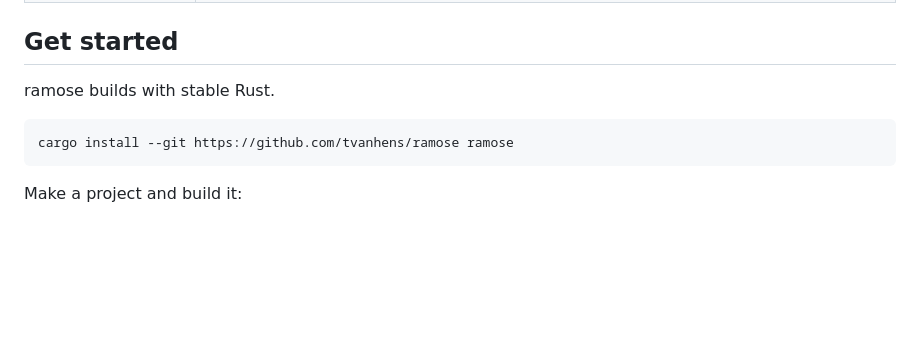
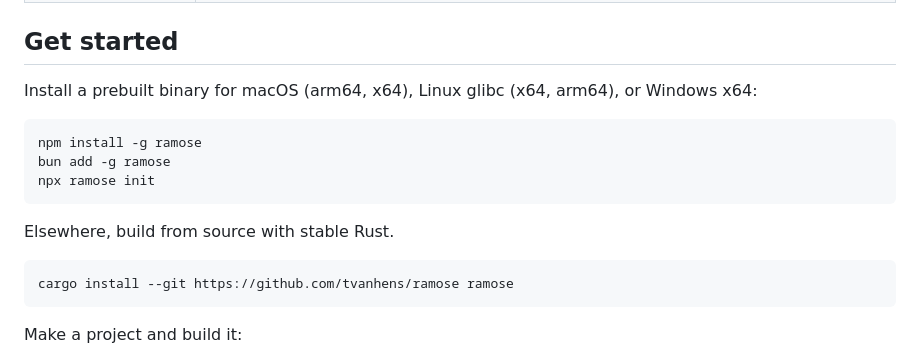
Before and after one commit to tvanhens/artscript, a Markdown page: README.md, the part around the change. Rendered like a GitHub page; blank space fills up the shorter version.

Commit message:
docs(readme): lead Get started with npm and bun, add npm maintainer notes
Co-Authored-By: Claude Opus 5.5 <noreply@anthropic.com>

````diff
--- a/README.md
+++ b/README.md
@@ -182,7 +182,15 @@ assert inside(@body canvas margin:24)
 
 ## Get started
 
-ramose builds with stable Rust.
+Install a prebuilt binary for macOS (arm64, x64), Linux glibc (x64, arm64), or Windows x64:
+
+```sh
+npm install -g ramose
+bun add -g ramose
+npx ramose init
+```
+
+Elsewhere, build from source with stable Rust.
 
 ```sh
 cargo install --git https://github.com/tvanhens/ramose ramose
````
Also changed, not shown: npm/README.md (added, +30 -0 lines).
